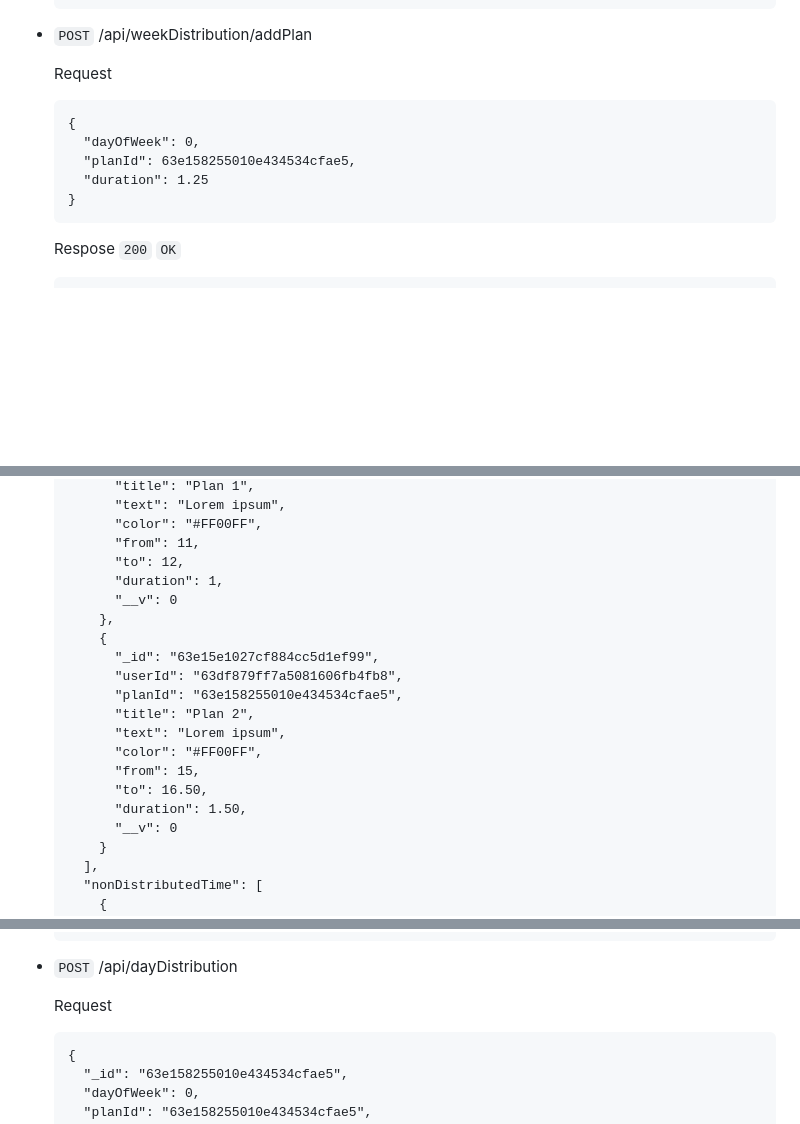
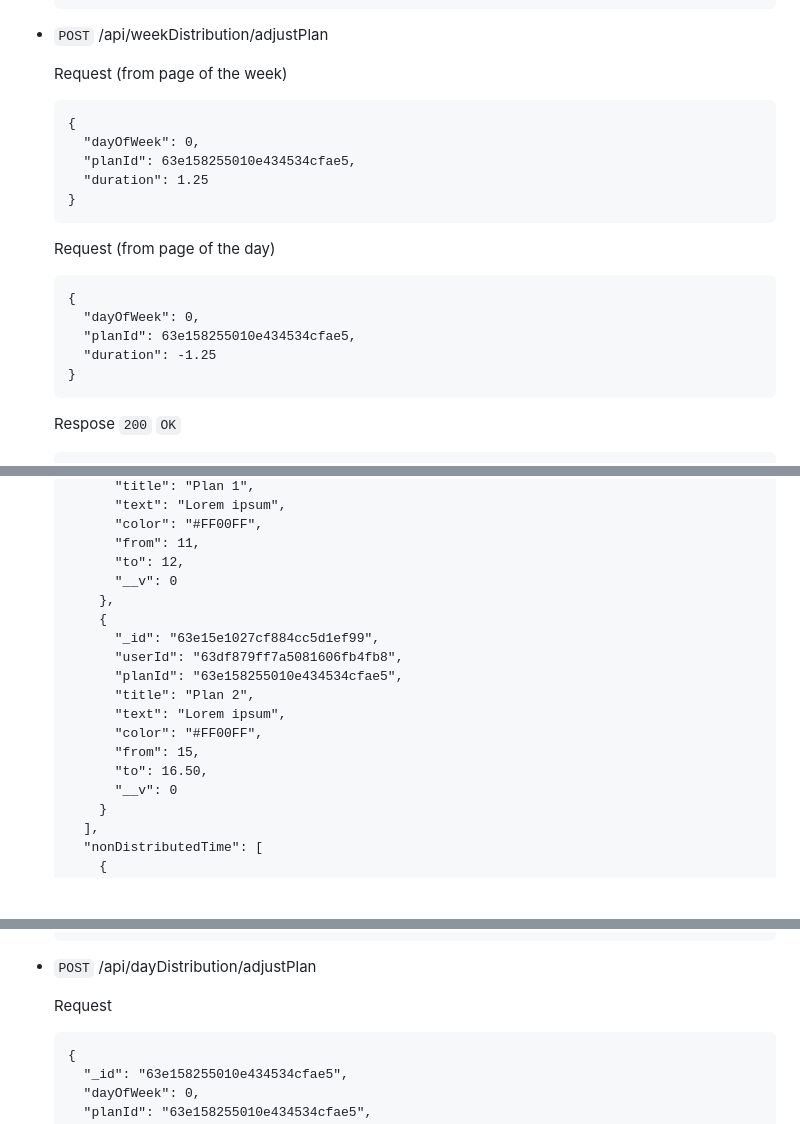
Before and after one commit to lexarudak/routine, a Markdown page: api.md, 3 parts joined by grey strips. Rendered like a GitHub page; folded sections open; blank space fills up the shorter version.

````diff
--- a/api.md
+++ b/api.md
@@ -517,14 +517,23 @@ Returns json data about the distribution of time during the week.
   ]
   ```
 
-- `POST` /api/weekDistribution/addPlan
+- `POST` /api/weekDistribution/adjustPlan
 
-  Request
+  Request (from page of the week)
   ```
   {
     "dayOfWeek": 0,
     "planId": 63e158255010e434534cfae5,
     "duration": 1.25
+  }
+  ```
+
+  Request (from page of the day)
+  ```
+  {
+    "dayOfWeek": 0,
+    "planId": 63e158255010e434534cfae5,
+    "duration": -1.25
   }
   ```
 
@@ -574,7 +583,6 @@ Returns json data about the distribution of time during the day.
         "color": "#FF00FF",
         "from": 11,
         "to": 12,
-        "duration": 1,
         "__v": 0
       },
       {
@@ -586,7 +594,6 @@ Returns json data about the distribution of time during the day.
         "color": "#FF00FF",
         "from": 15,
         "to": 16.50,
-        "duration": 1.50,
         "__v": 0
       }
     ],
@@ -615,7 +622,7 @@ Returns json data about the distribution of time during the day.
   }
   ```
 
-- `POST` /api/dayDistribution
+- `POST` /api/dayDistribution/adjustPlan
 
   Request
   ```
````
